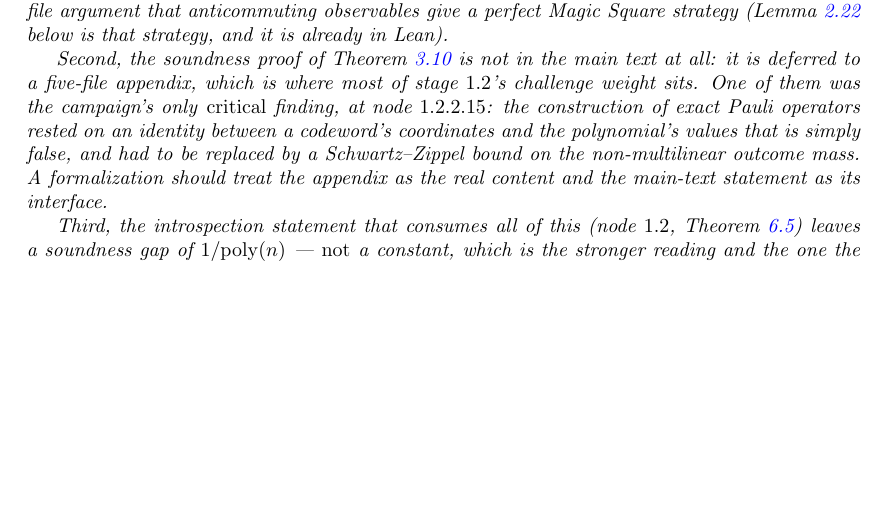
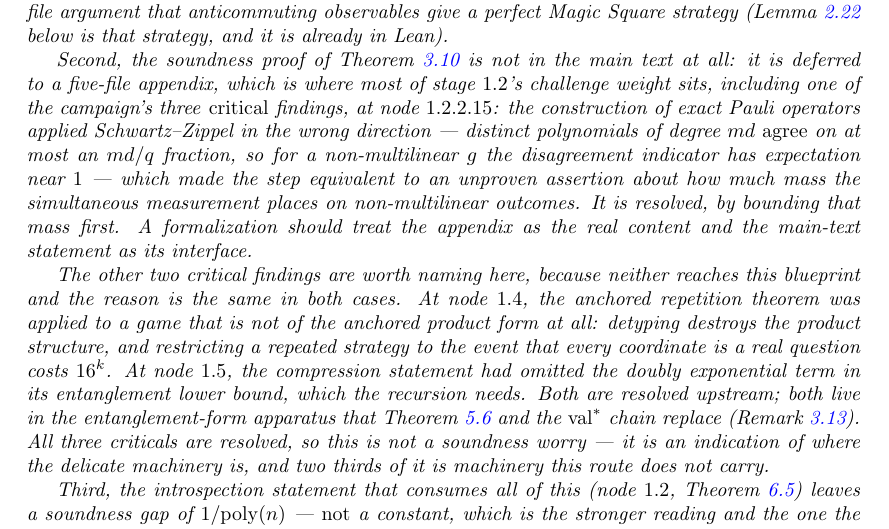
Before and after one commit to vidick/MIPRE-formalization, a LaTeX document (blueprint/src/print.tex, which reads blueprint/src/content/03_background_results.tex): part of page 17 of 49, cut so that both start at the same text, the shorter picture padded with empty space. Compiled offline with pdfLaTeX.

Commit message:
Correct "the campaign's only critical finding": there are three, and two miss this route
rem:qld-admitted called node 1.2.2.15 the campaign's only critical finding. It is one of
three. Found while extracting the ledger for a visualization, by counting challenge
severities repo-wide instead of within stage 1.2.

The claim about 1.2.2.15 itself was also imprecise about the mathematics. The defect was not
that an identity was false in isolation: the repair applied Schwartz-Zippel in the wrong
direction. Distinct polynomials of degree md *agree* on at most an md/q fraction, so for a
non-multilinear g the disagreement indicator has expectation near 1, and the step was
equivalent to an unproven assertion about how much mass the simultaneous measurement places
on non-multilinear outcomes. Resolved by bounding that mass first.

The other two are worth naming, because neither reaches this blueprint and for the same
reason in both cases. At node 1.4 the anchored repetition theorem was applied to a game that
is not of the anchored product form: detyping destroys the product structure, and restricting
a repeated strategy to the event that every coordinate carries a real question costs 16^k. At
node 1.5 the compression statement had omitted the doubly exponential term in its
entanglement lower bound, which the recursion needs. Both are resolved upstream, and both
live in the entanglement-form apparatus that thm:direct-repetition-q and the val* chain
replace.

So the corrected sentence is stronger than the wrong one: all three criticals are resolved,
which makes this a map of where the delicate machinery is rather than a soundness worry, and
two thirds of that machinery is machinery this route does not carry.

Checks: lean-coverage.py 0 problems; ledger-sync.py 0 problems, 123/123 nodes annotated.

Co-Authored-By: Claude Opus 5 <noreply@anthropic.com>
Claude-Session: https://claude.ai/code/session_01J5cDfhmkBsbpx1t1FQNBUa

```diff
--- a/blueprint/src/content/03_background_results.tex
+++ b/blueprint/src/content/03_background_results.tex
@@ -560,11 +560,26 @@ in-file argument that anticommuting observables give a perfect Magic Square stra
 
 Second, the soundness proof of Theorem~\ref{thm:qld} is not in the main text at all: it is
 deferred to a five-file appendix, which is where most of stage $1.2$'s challenge weight
-sits. One of them was the campaign's only \emph{critical} finding, at node $1.2.2.15$: the
-construction of exact Pauli operators rested on an identity between a codeword's
-coordinates and the polynomial's values that is simply false, and had to be replaced by a
-Schwartz--Zippel bound on the non-multilinear outcome mass. A formalization should treat
-the appendix as the real content and the main-text statement as its interface.
+sits, including one of the campaign's three \emph{critical} findings, at node $1.2.2.15$:
+the construction of exact Pauli operators applied Schwartz--Zippel in the wrong direction
+--- distinct polynomials of degree $md$ \emph{agree} on at most an $md/q$ fraction, so for a
+non-multilinear $g$ the disagreement indicator has expectation near $1$ --- which made the
+step equivalent to an unproven assertion about how much mass the simultaneous measurement
+places on non-multilinear outcomes. It is resolved, by bounding that mass first. A
+formalization should treat the appendix as the real content and the main-text statement as
+its interface.
+
+The other two critical findings are worth naming here, because neither reaches this
+blueprint and the reason is the same in both cases. At node $1.4$, the anchored repetition
+theorem was applied to a game that is not of the anchored product form at all: detyping
+destroys the product structure, and restricting a repeated strategy to the event that every
+coordinate is a real question costs $16^k$. At node $1.5$, the compression statement had
+omitted the doubly exponential term in its entanglement lower bound, which the recursion
+needs. Both are resolved upstream; both live in the entanglement-form apparatus that
+Theorem~\ref{thm:direct-repetition-q} and the $\valstar$ chain replace
+(Remark~\ref{rem:admitted-nodes}). All three criticals are resolved, so this is not a
+soundness worry --- it is an indication of where the delicate machinery is, and two thirds
+of it is machinery this route does not carry.
 
 Third, the introspection statement that consumes all of this (node $1.2$,
 Theorem~\ref{thm:introspection}) leaves a soundness gap of $1/\poly(n)$ --- \emph{not} a
```
